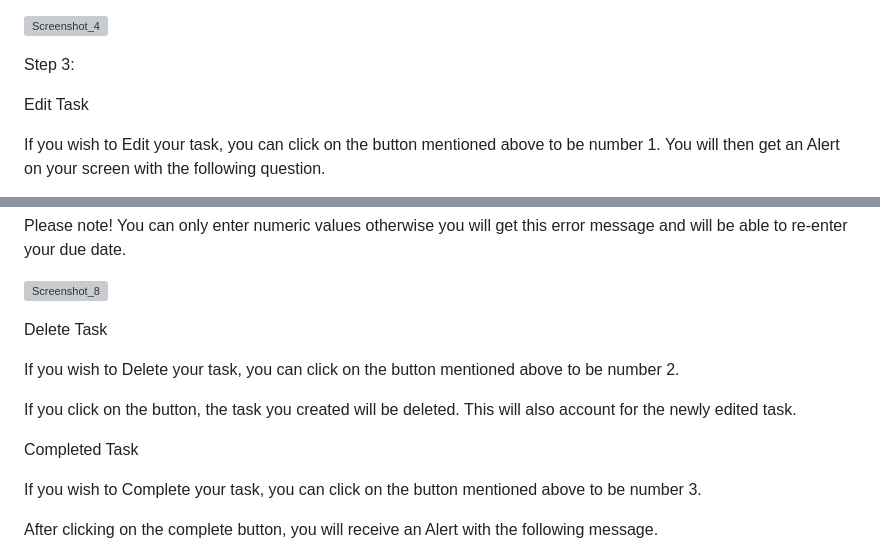
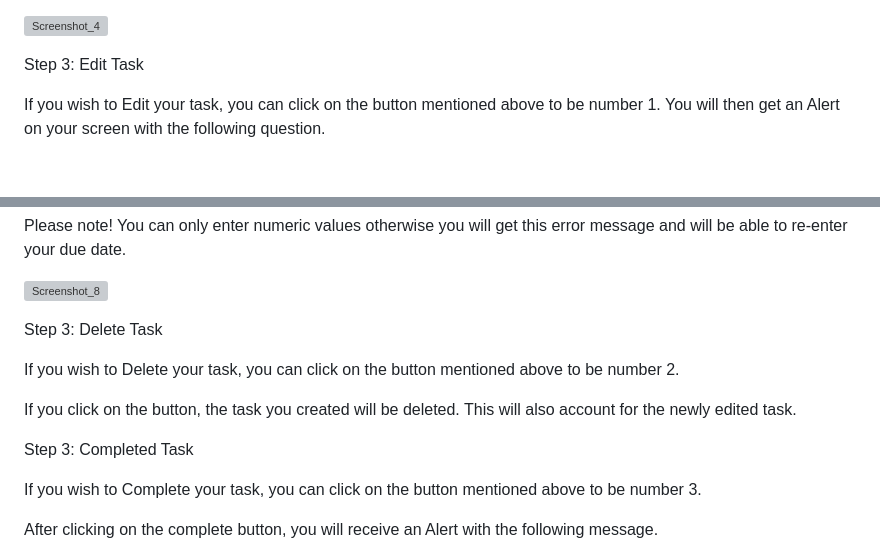
Before and after one commit to JeanieV/To-Do-App, a Markdown page: README.md, 2 parts joined by grey strips. Drawn GitHub-style; blank space fills up the shorter version; grey boxes are pictures that could not be loaded.

```diff
--- a/README.md
+++ b/README.md
@@ -28,10 +28,8 @@ The following buttons are:
 ![Screenshot_4](https://user-images.githubusercontent.com/115072704/228795643-eb2eabce-7ebc-4181-b442-e617f5a2e4a1.png)
 
 
-Step 3:
+Step 3: Edit Task
 
-
-Edit Task
 
 If you wish to Edit your task, you can click on the button mentioned above to be number 1.
 You will then get an Alert on your screen with the following question.
@@ -53,7 +51,7 @@ Please note! You can only enter numeric values otherwise you will get this error
 
 
 
-Delete Task
+Step 3: Delete Task
 
 
 
@@ -64,7 +62,7 @@ If you click on the button, the task you created will be deleted. This will also
 
 
 
-Completed Task
+Step 3: Completed Task
 
 
 
```
